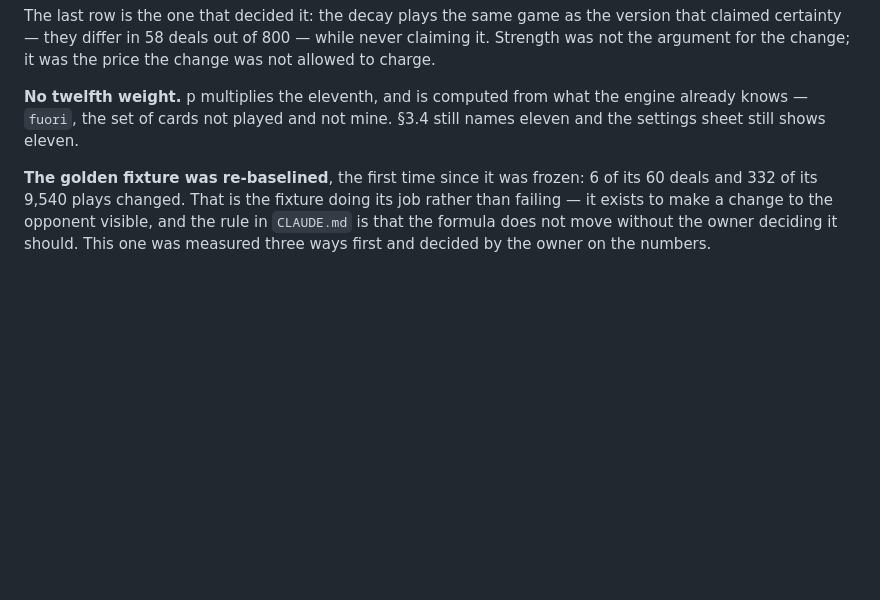
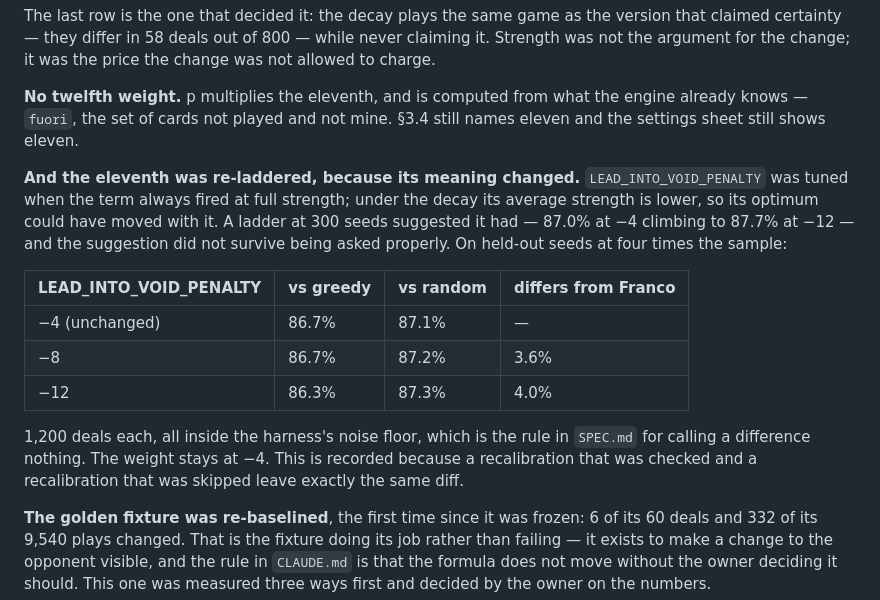
Before and after one commit to diegoami/Tressette, a Markdown page: PLAN.md, the part around the change. GitHub-like rendering; blank space fills up the shorter version.

Commit message:
Re-ladder the weight whose meaning changed, and leave it where it was
LEAD_INTO_VOID_PENALTY was tuned when the void term always fired whole; under
the decay it fires at p, so its optimum could have moved. A 300-seed ladder
suggested stronger was better (87.0% at -4 up to 87.7% at -12); at 1,200
held-out deals the three candidates come out 86.7 / 86.7 / 86.3 against
greedy, inside the noise floor. It stays at -4, and PLAN.md says the check
happened — a recalibration skipped and a recalibration checked leave the same
diff.

Co-Authored-By: Claude Opus 5 (1M context) <noreply@anthropic.com>

```diff
--- a/PLAN.md
+++ b/PLAN.md
@@ -1575,6 +1575,24 @@ price the change was not allowed to charge.
 the engine already knows — `fuori`, the set of cards not played and not mine.
 §3.4 still names eleven and the settings sheet still shows eleven.
 
+**And the eleventh was re-laddered, because its meaning changed.**
+`LEAD_INTO_VOID_PENALTY` was tuned when the term always fired at full
+strength; under the decay its average strength is lower, so its optimum could
+have moved with it. A ladder at 300 seeds suggested it had — 87.0% at −4
+climbing to 87.7% at −12 — and the suggestion did not survive being asked
+properly. On held-out seeds at four times the sample:
+
+| LEAD_INTO_VOID_PENALTY | vs greedy | vs random | differs from Franco |
+|---|---|---|---|
+| −4 (unchanged) | 86.7% | 87.1% | — |
+| −8 | 86.7% | 87.2% | 3.6% |
+| −12 | 86.3% | 87.3% | 4.0% |
+
+1,200 deals each, all inside the harness's noise floor, which is the rule in
+`SPEC.md` for calling a difference nothing. The weight stays at −4. This is
+recorded because a recalibration that was checked and a recalibration that was
+skipped leave exactly the same diff.
+
 **The golden fixture was re-baselined**, the first time since it was frozen:
 6 of its 60 deals and 332 of its 9,540 plays changed. That is the fixture
 doing its job rather than failing — it exists to make a change to the
```
